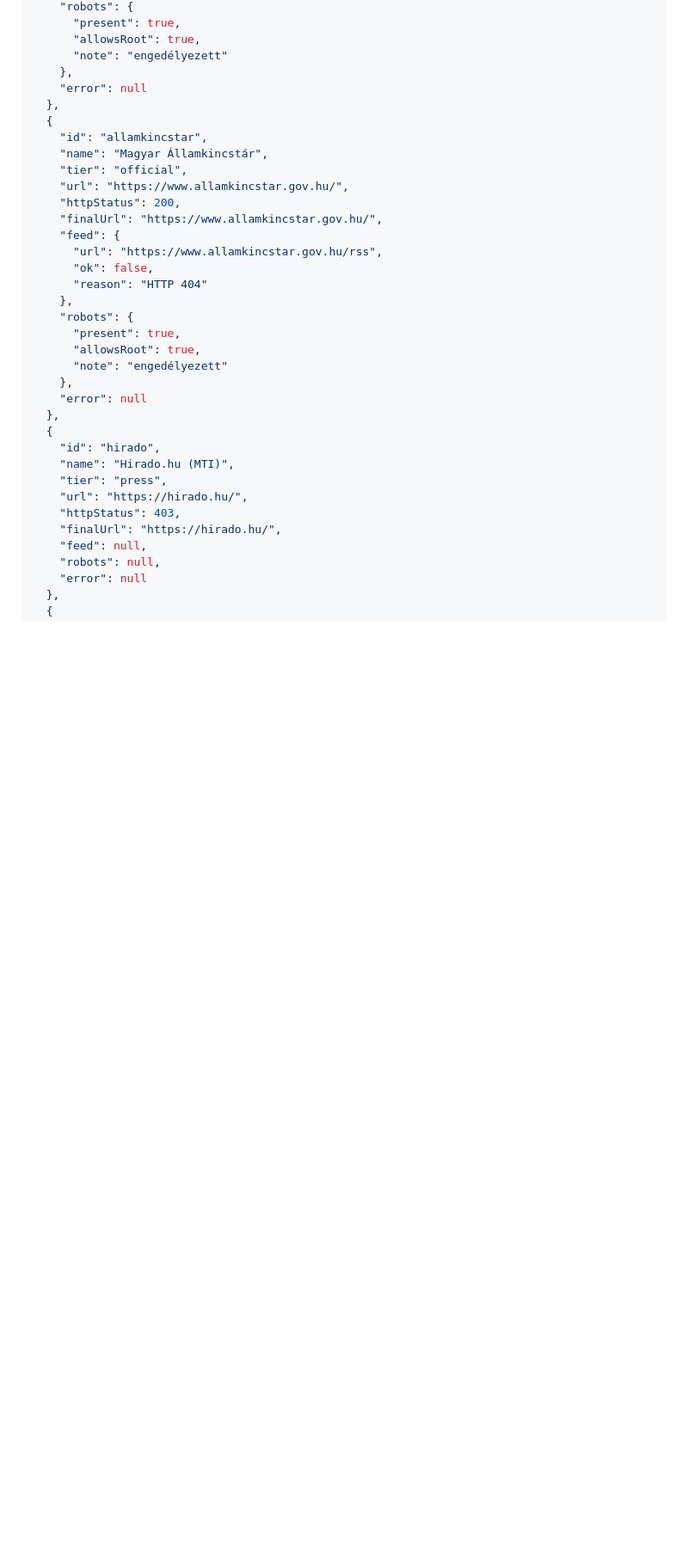
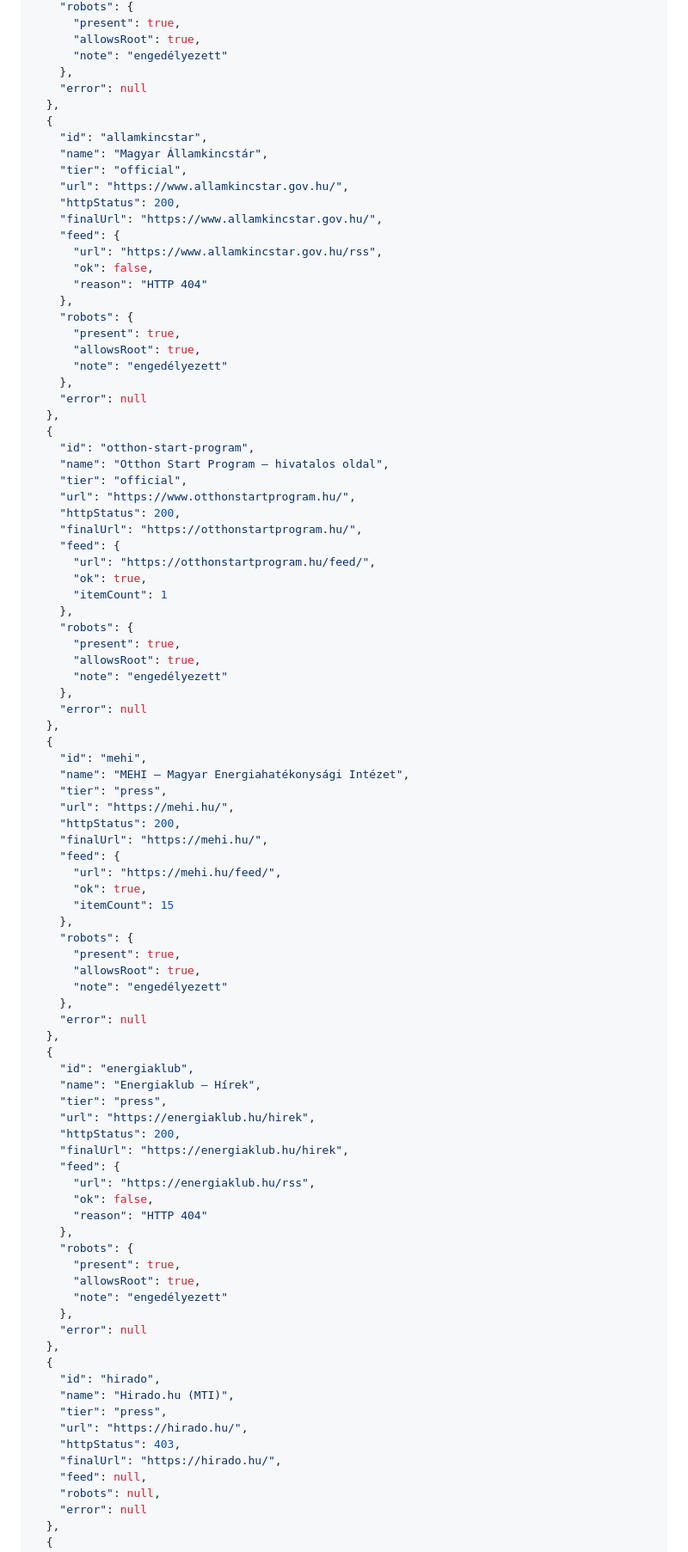
Before and after one commit to Milan990920/palyazatfigyelo, a Markdown page: docs/sources-audit.md, the part around one of its changes. Shown at 86% size. GitHub-like rendering; blank space fills up the shorter version.

Commit message:
chore: forrás-audit frissítése

```diff
--- a/docs/sources-audit.md
+++ b/docs/sources-audit.md
@@ -182,6 +185,63 @@ Ez a fájl a `scripts/audit-sources.mjs` futásának eredménye. **A `data/sourc
     "finalUrl": "https://www.allamkincstar.gov.hu/",
     "feed": {
       "url": "https://www.allamkincstar.gov.hu/rss",
+      "ok": false,
+      "reason": "HTTP 404"
+    },
+    "robots": {
+      "present": true,
+      "allowsRoot": true,
+      "note": "engedélyezett"
+    },
+    "error": null
+  },
+  {
+    "id": "otthon-start-program",
+    "name": "Otthon Start Program – hivatalos oldal",
+    "tier": "official",
+    "url": "https://www.otthonstartprogram.hu/",
+    "httpStatus": 200,
+    "finalUrl": "https://otthonstartprogram.hu/",
+    "feed": {
+      "url": "https://otthonstartprogram.hu/feed/",
+      "ok": true,
+      "itemCount": 1
+    },
+    "robots": {
+      "present": true,
+      "allowsRoot": true,
+      "note": "engedélyezett"
+    },
+    "error": null
+  },
+  {
+    "id": "mehi",
+    "name": "MEHI – Magyar Energiahatékonysági Intézet",
+    "tier": "press",
+    "url": "https://mehi.hu/",
+    "httpStatus": 200,
+    "finalUrl": "https://mehi.hu/",
+    "feed": {
+      "url": "https://mehi.hu/feed/",
+      "ok": true,
+      "itemCount": 15
+    },
+    "robots": {
+      "present": true,
+      "allowsRoot": true,
+      "note": "engedélyezett"
+    },
+    "error": null
+  },
+  {
+    "id": "energiaklub",
+    "name": "Energiaklub – Hírek",
+    "tier": "press",
+    "url": "https://energiaklub.hu/hirek",
+    "httpStatus": 200,
+    "finalUrl": "https://energiaklub.hu/hirek",
+    "feed": {
+      "url": "https://energiaklub.hu/rss",
       "ok": false,
       "reason": "HTTP 404"
     },
```
Also changed, not shown: other parts of docs/sources-audit.md (+6 -3 lines).
